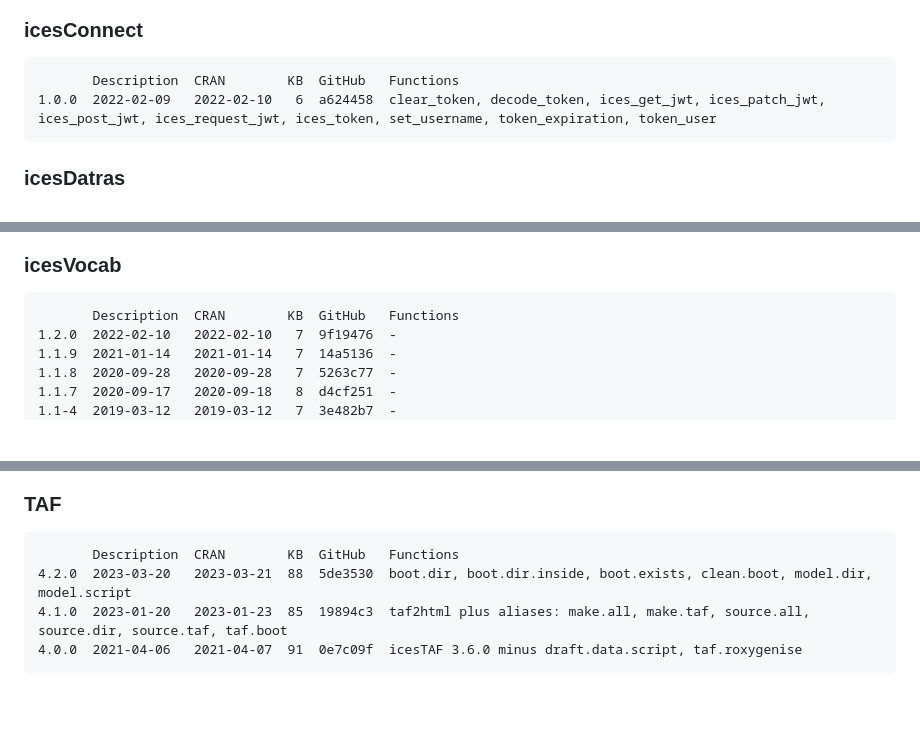
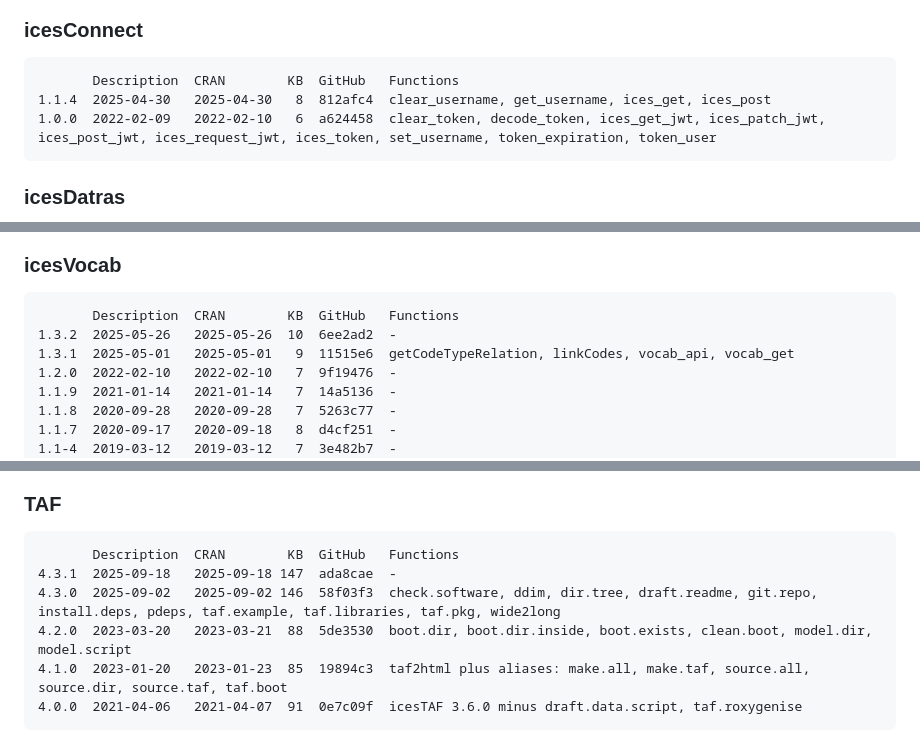
Before and after one commit to ices-taf/doc, a Markdown page: release_history.md, 3 parts joined by grey strips. Drawn GitHub-style; blank space fills up the shorter version.

````diff
--- a/release_history.md
+++ b/release_history.md
@@ -39,6 +39,7 @@ Compact release history of ICES packages, with CRAN and GitHub tags.
 
 ```
        Description  CRAN        KB  GitHub   Functions
+1.1.4  2025-04-30   2025-04-30   8  812afc4  clear_username, get_username, ices_get, ices_post
 1.0.0  2022-02-09   2022-02-10   6  a624458  clear_token, decode_token, ices_get_jwt, ices_patch_jwt, ices_post_jwt, ices_request_jwt, ices_token, set_username, token_expiration, token_user
 ```
 
@@ -146,6 +150,8 @@ Compact release history of ICES packages, with CRAN and GitHub tags.
 
 ```
        Description  CRAN        KB  GitHub   Functions
+1.3.2  2025-05-26   2025-05-26  10  6ee2ad2  -
+1.3.1  2025-05-01   2025-05-01   9  11515e6  getCodeTypeRelation, linkCodes, vocab_api, vocab_get
 1.2.0  2022-02-10   2022-02-10   7  9f19476  -
 1.1.9  2021-01-14   2021-01-14   7  14a5136  -
 1.1.8  2020-09-28   2020-09-28   7  5263c77  -
@@ -168,6 +174,8 @@ Compact release history of ICES packages, with CRAN and GitHub tags.
 
 ```
        Description  CRAN        KB  GitHub   Functions
+4.3.1  2025-09-18   2025-09-18 147  ada8cae  -
+4.3.0  2025-09-02   2025-09-02 146  58f03f3  check.software, ddim, dir.tree, draft.readme, git.repo, install.deps, pdeps, taf.example, taf.libraries, taf.pkg, wide2long
 4.2.0  2023-03-20   2023-03-21  88  5de3530  boot.dir, boot.dir.inside, boot.exists, clean.boot, model.dir, model.script
 4.1.0  2023-01-20   2023-01-23  85  19894c3  taf2html plus aliases: make.all, make.taf, source.all, source.dir, source.taf, taf.boot
 4.0.0  2021-04-06   2021-04-07  91  0e7c09f  icesTAF 3.6.0 minus draft.data.script, taf.roxygenise
````
Also changed, not shown: other parts of release_history.md (+18 -15 lines).
